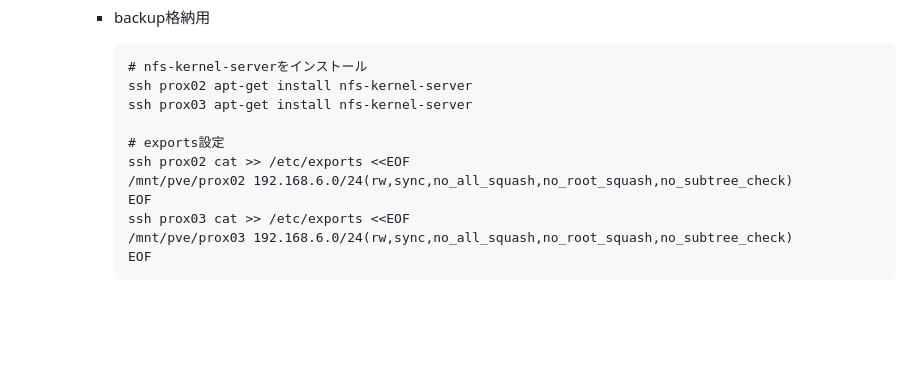
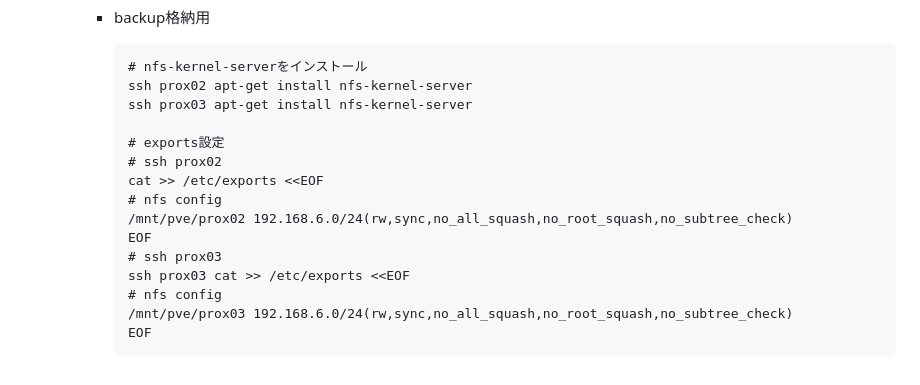
Before and after one commit to maron-gt123/k8s-setup-for-proxmox, a Markdown page: README.md, the part around the change. Drawn GitHub-style; blank space fills up the shorter version.

```diff
--- a/README.md
+++ b/README.md
@@ -122,9 +122,13 @@
           ssh prox03 apt-get install nfs-kernel-server
 
           # exports設定
-          ssh prox02 cat >> /etc/exports <<EOF
+          # ssh prox02
+          cat >> /etc/exports <<EOF
+          # nfs config
           /mnt/pve/prox02 192.168.6.0/24(rw,sync,no_all_squash,no_root_squash,no_subtree_check)
           EOF
+          # ssh prox03
           ssh prox03 cat >> /etc/exports <<EOF
+          # nfs config
           /mnt/pve/prox03 192.168.6.0/24(rw,sync,no_all_squash,no_root_squash,no_subtree_check)
           EOF
```
